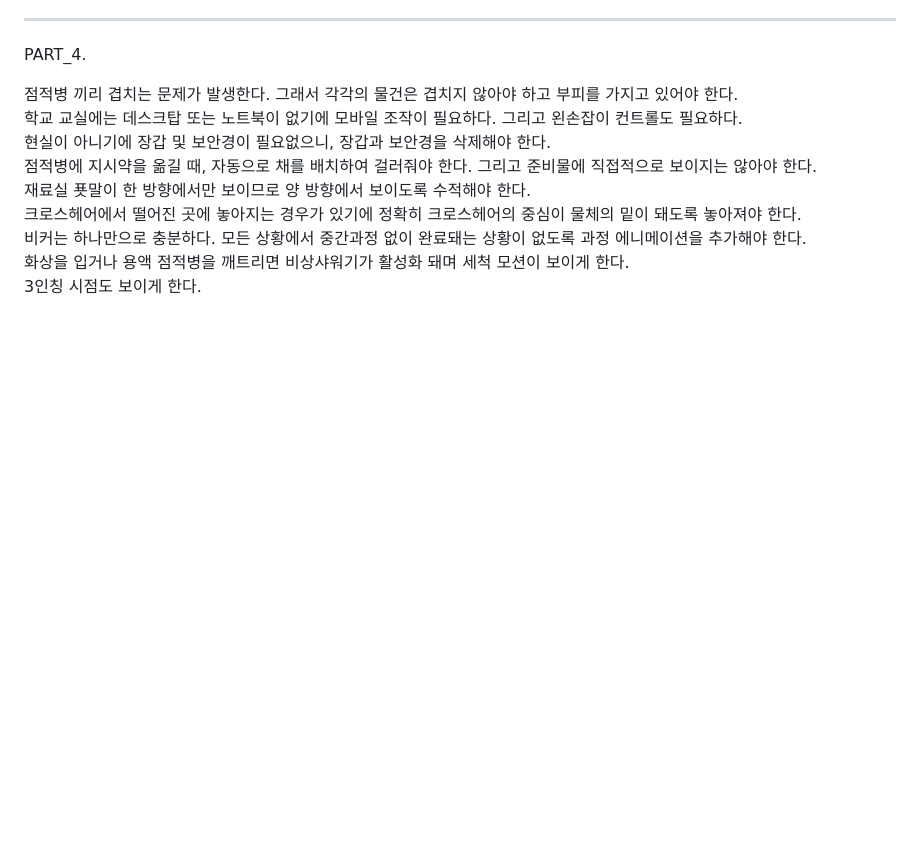
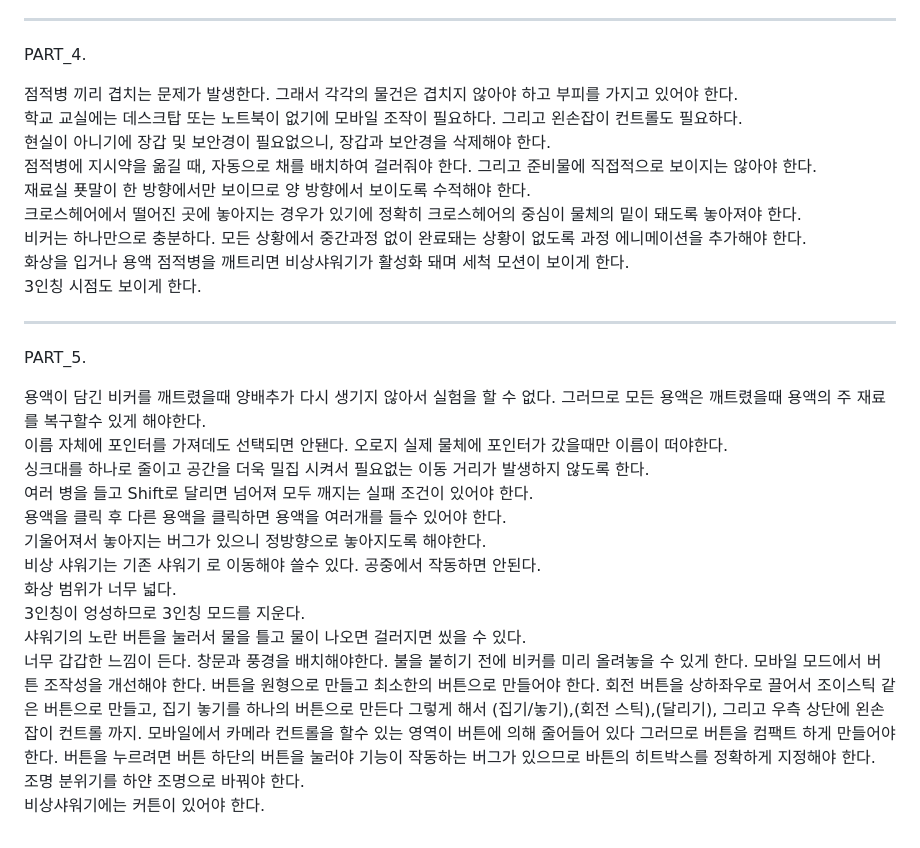
Before and after one commit to Kevin-innovation/virtual_science_room-VSR, a Markdown page: bugs.md, the part around the change. Drawn GitHub-style; blank space fills up the shorter version.

```diff
--- a/bugs.md
+++ b/bugs.md
@@ -64,3 +64,26 @@ PART_4.
 모든 상황에서 중간과정 없이 완료돼는 상황이 없도록 과정 에니메이션을 추가해야 한다.
 화상을 입거나 용액 점적병을 깨트리면 비상샤워기가 활성화 돼며 세척 모션이 보이게 한다.
 3인칭 시점도 보이게 한다.
+
+
+---
+
+PART_5.
+
+용액이 담긴 비커를 깨트렸을때 양배추가 다시 생기지 않아서 실험을 할 수 없다. 그러므로 모든 용액은 깨트렸을때 용액의 주 재료를 복구할수 있게 해야한다.
+이름 자체에 포인터를 가져데도 선택되면 안됀다. 오로지 실제 물체에 포인터가 갔을때만 이름이 떠야한다.
+싱크대를 하나로 줄이고 공간을 더욱 밀집 시켜서 필요없는 이동 거리가 발생하지 않도록 한다.
+여러 병을 들고 Shift로 달리면 넘어져 모두 깨지는 실패 조건이 있어야 한다.
+용액을 클릭 후 다른 용액을 클릭하면 용액을 여러개를 들수 있어야 한다.
+기울어져서 놓아지는 버그가 있으니 정방향으로 놓아지도록 해야한다.
+비상 샤워기는 기존 샤워기 로 이동해야 쓸수 있다. 공중에서 작동하면 안된다.
+화상 범위가 너무 넓다.
+3인칭이 엉성하므로 3인칭 모드를 지운다.
+샤워기의 노란 버튼을 눌러서 물을 틀고 물이 나오면 걸러지면 씼을 수 있다.
+너무 갑갑한 느낌이 든다. 창문과 풍경을 배치해야한다.
+불을 붙히기 전에 비커를 미리 올려놓을 수 있게 한다.
+모바일 모드에서 버튼 조작성을 개선해야 한다. 버튼을 원형으로 만들고 최소한의 버튼으로 만들어야 한다. 회전 버튼을 상하좌우로 끌어서 조이스틱 같은 버튼으로 만들고, 집기 놓기를 하나의 버튼으로 만든다 그렇게 해서 (집기/놓기),(회전 스틱),(달리기), 그리고 우측 상단에 왼손잡이 컨트롤 까지.
+모바일에서 카메라 컨트롤을 할수 있는 영역이 버튼에 의해 줄어들어 있다 그러므로 버튼을 컴팩트 하게 만들어야 한다.
+버튼을 누르려면 버튼 하단의 버튼을 눌러야 기능이 작동하는 버그가 있으므로 바튼의 히트박스를 정확하게 지정해야 한다.
+조명 분위기를 하얀 조명으로 바꿔야 한다.
+비상샤워기에는 커튼이 있어야 한다.
```
